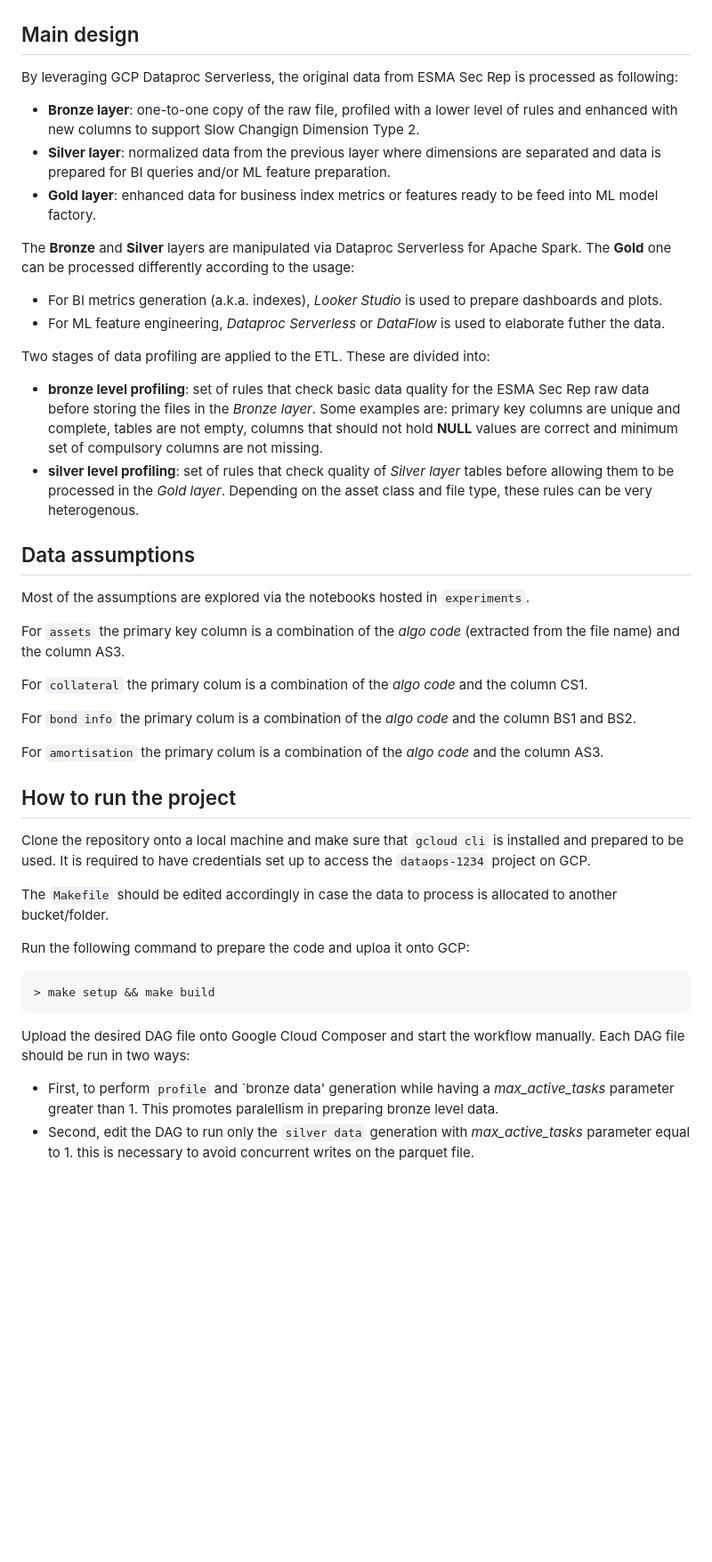
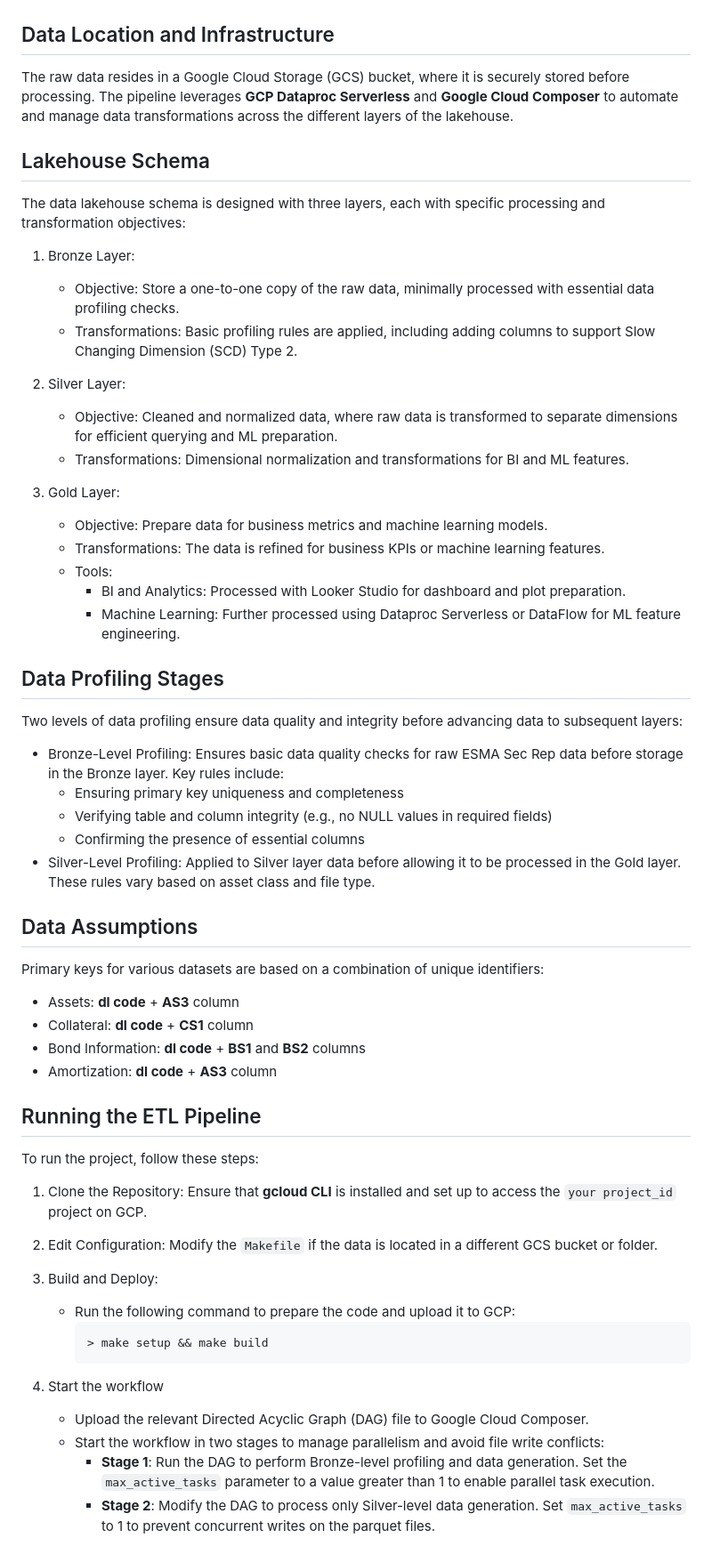
Before and after one commit to Algoritmica-ai/deeploans, a Markdown page: README.md, the part around one of its changes. Shown at 89% size. GitHub-like rendering; blank space fills up the shorter version.

````diff
--- a/README.md
+++ b/README.md
@@ -10,51 +6,63 @@ The Lakehouse architecture has been chosen to leverage the advantages of the dat
 
 ![lakehouse schema](Lakehouse_v1.png "Algoritmica Lakehouse diagram")
 
-## Main design
+## Data Location and Infrastructure
+The raw data resides in a Google Cloud Storage (GCS) bucket, where it is securely stored before processing. The pipeline leverages **GCP Dataproc Serverless** and **Google Cloud Composer** to automate and manage data transformations across the different layers of the lakehouse.
 
-By leveraging GCP Dataproc Serverless, the original data from ESMA Sec Rep is processed as following:
+## Lakehouse Schema
 
-- **Bronze layer**: one-to-one copy of the raw file, profiled with a lower level of rules and enhanced with new columns to support Slow Changign Dimension Type 2.
-- **Silver layer**: normalized data from the previous layer where dimensions are separated and data is prepared for BI queries and/or ML feature preparation.
-- **Gold layer**: enhanced data for business index metrics or features ready to be feed into ML model factory.
+The data lakehouse schema is designed with three layers, each with specific processing and transformation objectives:
 
-The **Bronze** and **Silver** layers are manipulated via Dataproc Serverless for Apache Spark. The **Gold** one can be processed differently according to the usage:
+1. Bronze Layer:
+    - Objective: Store a one-to-one copy of the raw data, minimally processed with essential data profiling checks.
+    - Transformations: Basic profiling rules are applied, including adding columns to support Slow Changing Dimension (SCD) Type 2.
 
-- For BI metrics generation (a.k.a. indexes), _Looker Studio_ is used to prepare dashboards and plots.
-- For ML feature engineering, _Dataproc Serverless_ or _DataFlow_ is used to elaborate futher the data.
+2. Silver Layer:
+    - Objective: Cleaned and normalized data, where raw data is transformed to separate dimensions for efficient querying and ML preparation.
+    - Transformations: Dimensional normalization and transformations for BI and ML features.
 
-Two stages of data profiling are applied to the ETL. These are divided into:
+3. Gold Layer:
+    - Objective: Prepare data for business metrics and machine learning models.
+    - Transformations: The data is refined for business KPIs or machine learning features.
+    - Tools:
+        - BI and Analytics: Processed with Looker Studio for dashboard and plot preparation.
+        - Machine Learning: Further processed using Dataproc Serverless or DataFlow for ML feature engineering.
 
-- **bronze level profiling**: set of rules that check basic data quality for the ESMA Sec Rep raw data before storing the files in the _Bronze layer_. Some examples are: primary key columns are unique and complete, tables are not empty, columns that should not hold **NULL** values are correct and minimum set of compulsory columns are not missing.
-- **silver level profiling**: set of rules that check quality of _Silver layer_ tables before allowing them to be processed in the _Gold layer_. Depending on the asset class and file type, these rules can be very heterogenous.
 
-## Data assumptions
+## Data Profiling Stages
+Two levels of data profiling ensure data quality and integrity before advancing data to subsequent layers:
 
-Most of the assumptions are explored via the notebooks hosted in `experiments`.
+- Bronze-Level Profiling: Ensures basic data quality checks for raw ESMA Sec Rep data before storage in the Bronze layer. Key rules include:
+   - Ensuring primary key uniqueness and completeness
+   - Verifying table and column integrity (e.g., no NULL values in required fields)
+   - Confirming the presence of essential columns
+- Silver-Level Profiling: Applied to Silver layer data before allowing it to be processed in the Gold layer. These rules vary based on asset class and file type.
 
-For `assets` the primary key column is a combination of the _algo code_
-(extracted from the file name) and the column AS3.
 
-For `collateral` the primary colum is a combination of the _algo code_ and the column CS1.
+## Data Assumptions
 
-For `bond info` the primary colum is a combination of the _algo code_ and the column BS1 and BS2.
+Primary keys for various datasets are based on a combination of unique identifiers:
 
-For `amortisation` the primary colum is a combination of the _algo code_ and the column AS3.
+- Assets: __dl code__ + __AS3__ column
+- Collateral: __dl code__ + __CS1__ column
+- Bond Information: __dl code__ + __BS1__ and __BS2__ columns
+- Amortization: __dl code__ + __AS3__ column
 
-## How to run the project
+## Running the ETL Pipeline
 
-Clone the repository onto a local machine and make sure that `gcloud cli` is installed and prepared to be used. It is required to have credentials set up to access the `dataops-1234` project on GCP.
+To run the project, follow these steps:
 
-The `Makefile` should be edited accordingly in case the data to process is allocated to another bucket/folder.
+1. Clone the Repository: Ensure that **gcloud CLI** is installed and set up to access the `your project_id` project on GCP.
 
-Run the following command to prepare the code and uploa it onto GCP:
+2. Edit Configuration: Modify the `Makefile` if the data is located in a different GCS bucket or folder.
 
-```bash
-> make setup && make build
-```
-
-Upload the desired DAG file onto Google Cloud Composer and start the workflow manually.
-Each DAG file should be run in two ways:
-
-- First, to perform `profile` and `bronze data' generation while having a _max_active_tasks_ parameter greater than 1. This promotes paralellism in preparing bronze level data.
-- Second, edit the DAG to run only the `silver data` generation with _max_active_tasks_ parameter equal to 1. this is necessary to avoid concurrent writes on the parquet file.
+3. Build and Deploy:
+   - Run the following command to prepare the code and upload it to GCP:
+     ```bash
+     > make setup && make build
+     ```
+4. Start the workflow
+   - Upload the relevant Directed Acyclic Graph (DAG) file to Google Cloud Composer.
+   - Start the workflow in two stages to manage parallelism and avoid file write conflicts:
+     - **Stage 1**: Run the DAG to perform Bronze-level profiling and data generation. Set the `max_active_tasks` parameter to a value greater than 1 to enable parallel task execution.
+     - **Stage 2**: Modify the DAG to process only Silver-level data generation. Set `max_active_tasks` to 1 to prevent concurrent writes on the parquet files.
````
Also changed, not shown: other parts of README.md (+3 -7 lines).
